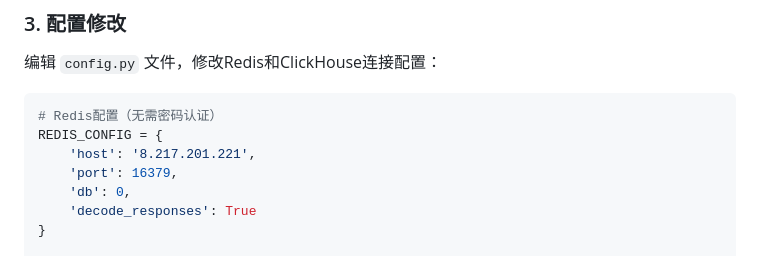
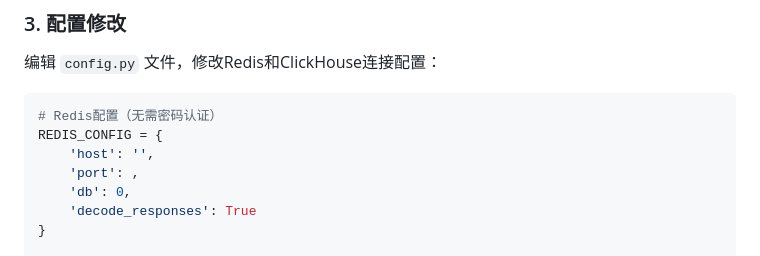
Before and after one commit to BeckyWang0222/Quantide_Platform, a Markdown page: 分钟线订阅系统/README.md, the part around the change. Drawn GitHub-style.

````diff
--- a/分钟线订阅系统/README.md
+++ b/分钟线订阅系统/README.md
@@ -73,8 +73,8 @@ pip install -r requirements.txt
 ```python
 # Redis配置（无需密码认证）
 REDIS_CONFIG = {
-    'host': '8.217.201.221',
-    'port': 16379,
+    'host': '',
+    'port': ,
     'db': 0,
     'decode_responses': True
 }
````
